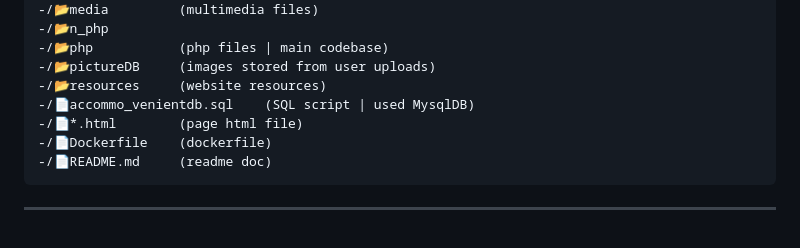
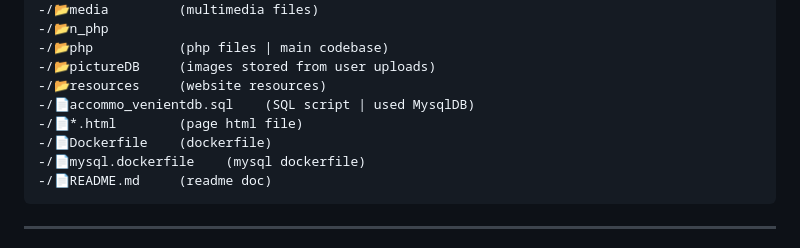
Before and after one commit to Stroustrups-Sentinel/Accommo-Venient, a Markdown page: README.md, the part around the change. Drawn GitHub-style.

Commit message:
docs: update README.md - added the mysql dockerfile to the file structure in documentation

```diff
--- a/README.md
+++ b/README.md
@@ -26,6 +26,7 @@
     -/📄accommo_venientdb.sql    (SQL script | used MysqlDB)
     -/📄*.html        (page html file)
     -/📄Dockerfile    (dockerfile)
+    -/📄mysql.dockerfile    (mysql dockerfile)
     -/📄README.md     (readme doc)
 
 ---
```
